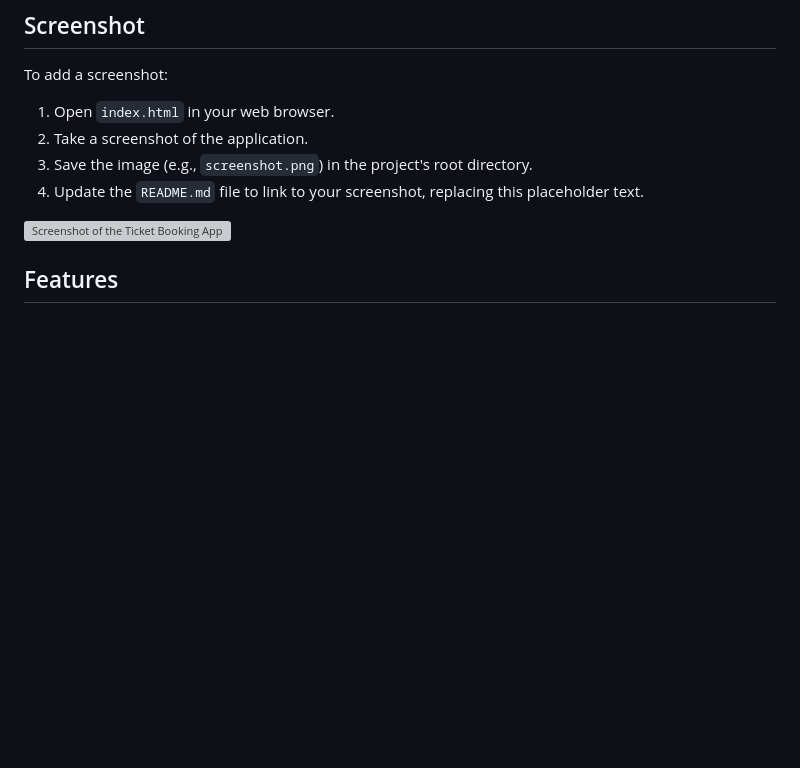
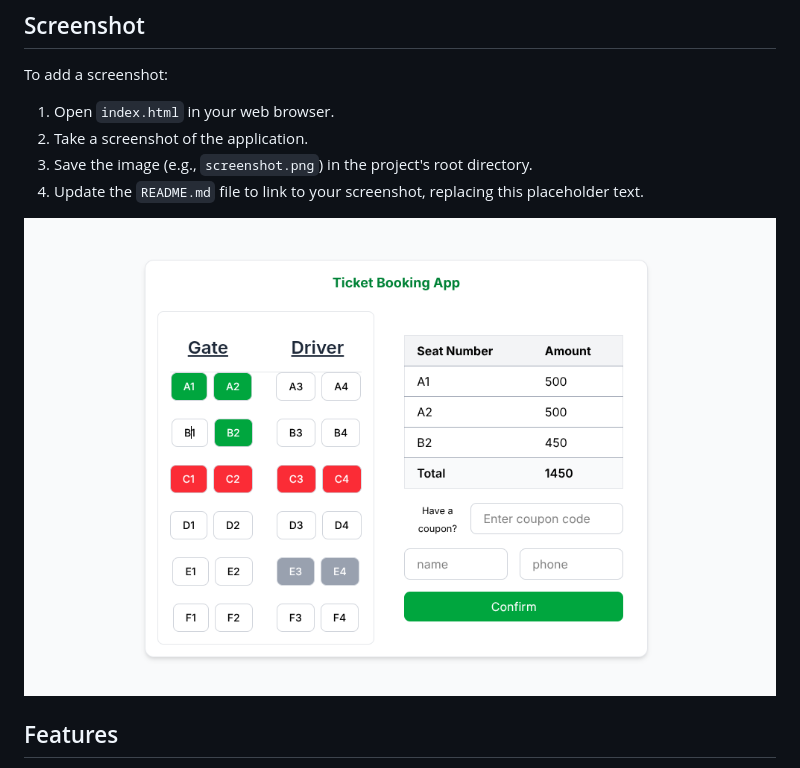
Before and after one commit to shamimrdev/vue-ticket-booking, a Markdown page: README.md, the part around the change. GitHub-like rendering; pictures changed too: ticketkbooing.png (added); blank space fills up the shorter version; grey boxes are pictures that could not be loaded.

```diff
--- a/README.md
+++ b/README.md
@@ -10,7 +10,7 @@ To add a screenshot:
 3. Save the image (e.g., `screenshot.png`) in the project's root directory.
 4. Update the `README.md` file to link to your screenshot, replacing this placeholder text.
 
-![Screenshot of the Ticket Booking App](screenshot.png)
+![Screenshot of the Ticket Booking App](ticketkbooing.png)
 
 ## Features
 
```
